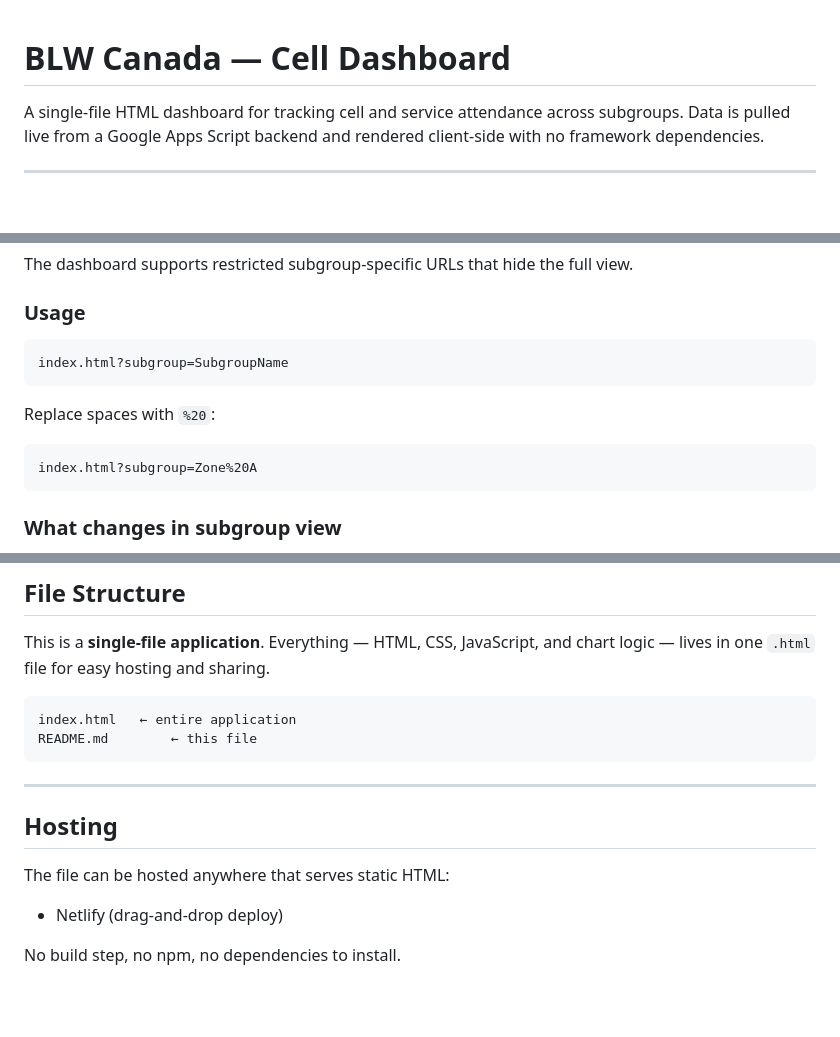
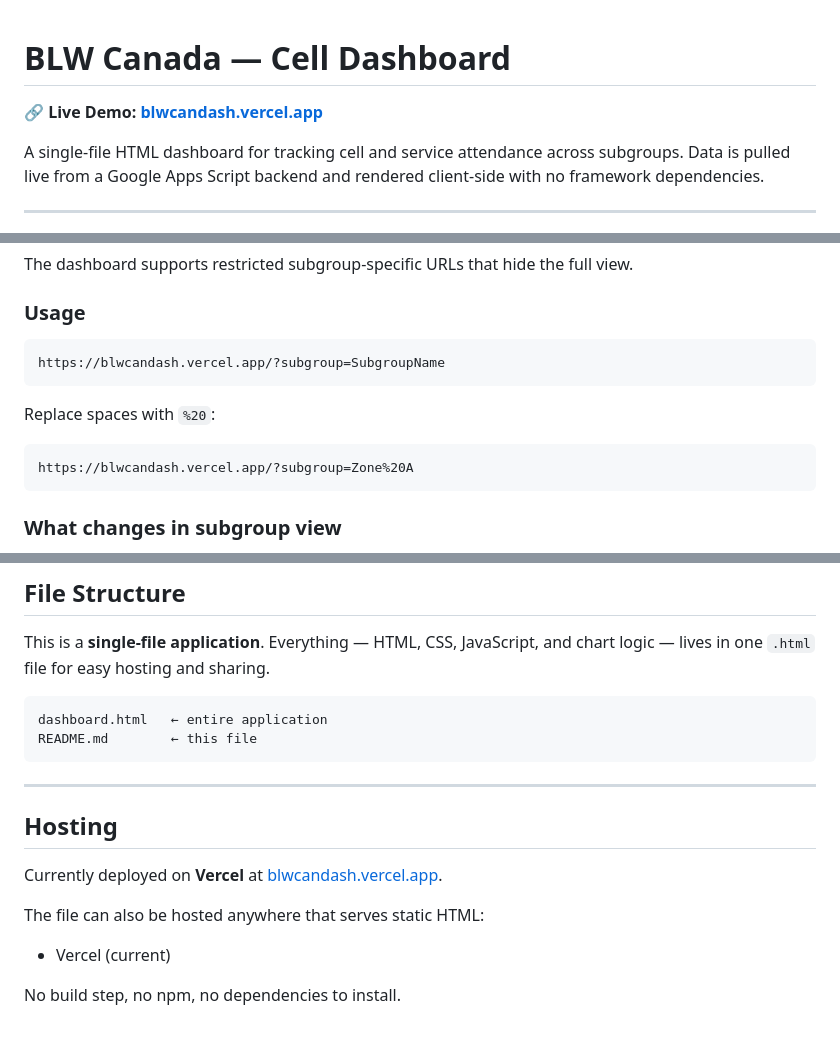
Before and after one commit to Amber-E-Moseri/BLW-DASHBOARD2, a Markdown page: README.md, 3 parts joined by grey strips. GitHub-like rendering; blank space fills up the shorter version.

````diff
--- a/README.md
+++ b/README.md
@@ -1,4 +1,6 @@
 # BLW Canada — Cell Dashboard
+
+**🔗 Live Demo: [blwcandash.vercel.app](https://blwcandash.vercel.app/)**
 
 A single-file HTML dashboard for tracking cell and service attendance across subgroups. Data is pulled live from a Google Apps Script backend and rendered client-side with no framework dependencies.
 
@@ -72,13 +74,13 @@ The dashboard supports restricted subgroup-specific URLs that hide the full view
 ### Usage
 
 ```
-index.html?subgroup=SubgroupName
+https://blwcandash.vercel.app/?subgroup=SubgroupName
 ```
 
 Replace spaces with `%20`:
 
 ```
-index.html?subgroup=Zone%20A
+https://blwcandash.vercel.app/?subgroup=Zone%20A
 ```
 
 ### What changes in subgroup view
@@ -159,7 +161,7 @@ Host the full dashboard behind HTTP Basic Auth or a login wall. Subgroup files a
 This is a **single-file application**. Everything — HTML, CSS, JavaScript, and chart logic — lives in one `.html` file for easy hosting and sharing.
 
 ```
-index.html   ← entire application
+dashboard.html   ← entire application
 README.md        ← this file
 ```
 
@@ -167,8 +169,11 @@ README.md        ← this file
 
 ## Hosting
 
-The file can be hosted anywhere that serves static HTML:
-- Netlify (drag-and-drop deploy)
+Currently deployed on **Vercel** at [blwcandash.vercel.app](https://blwcandash.vercel.app/).
+
+The file can also be hosted anywhere that serves static HTML:
+
+- Vercel (current)
 
 
 No build step, no npm, no dependencies to install.
````
